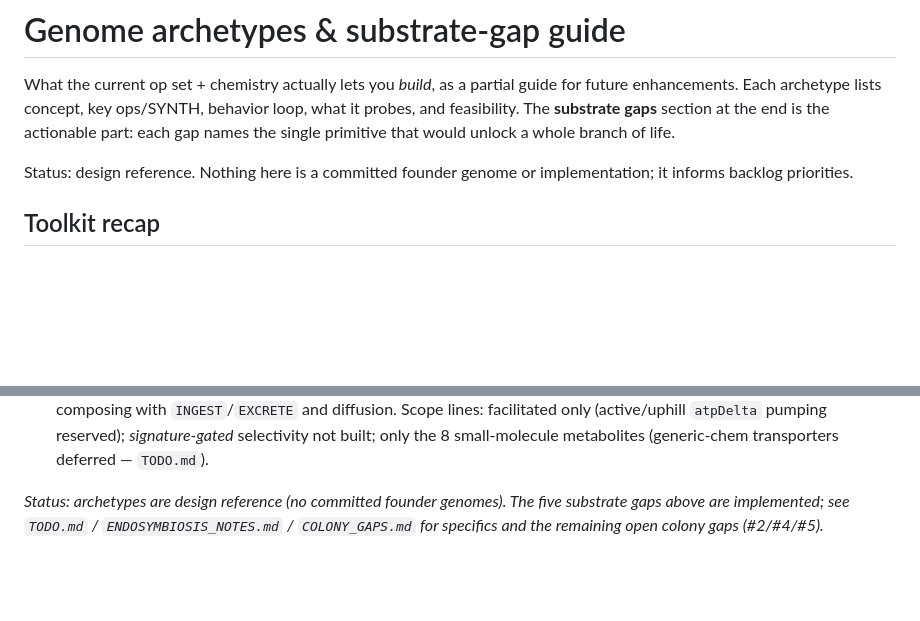
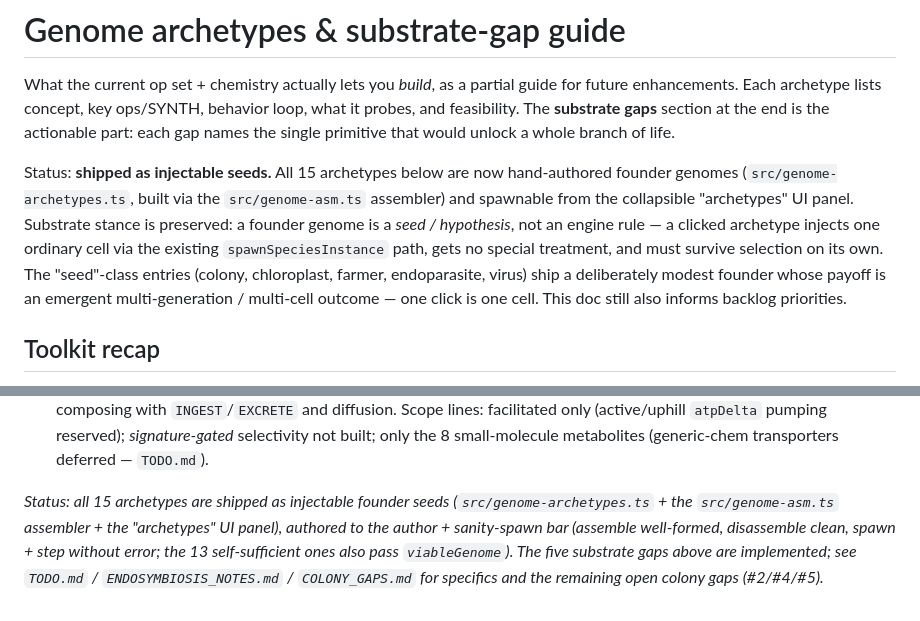
Before and after one commit to trussell314/evosim4, a Markdown page: GENOME_ARCHETYPES.md, 2 parts joined by grey strips. GitHub-like rendering; blank space fills up the shorter version.

Commit message:
docs: mark archetypes shipped as injectable seeds; note spawn-xN deferral
GENOME_ARCHETYPES.md status lines updated (the 15 are now authored
founder seeds + UI panel, substrate stance preserved). TODO.md records
the multi-cell "spawn xN" affordance as a deliberate out-of-scope
follow-up for the social/seed archetypes.

https://claude.ai/code/session_01TpM6ey6ELS9ZUAQEa46KmY

```diff
--- a/GENOME_ARCHETYPES.md
+++ b/GENOME_ARCHETYPES.md
@@ -6,8 +6,18 @@ key ops/SYNTH, behavior loop, what it probes, and feasibility. The
 **substrate gaps** section at the end is the actionable part: each gap
 names the single primitive that would unlock a whole branch of life.
 
-Status: design reference. Nothing here is a committed founder genome
-or implementation; it informs backlog priorities.
+Status: **shipped as injectable seeds.** All 15 archetypes below are
+now hand-authored founder genomes (`src/genome-archetypes.ts`, built
+via the `src/genome-asm.ts` assembler) and spawnable from the
+collapsible "archetypes" UI panel. Substrate stance is preserved: a
+founder genome is a *seed / hypothesis*, not an engine rule — a
+clicked archetype injects one ordinary cell via the existing
+`spawnSpeciesInstance` path, gets no special treatment, and must
+survive selection on its own. The "seed"-class entries (colony,
+chloroplast, farmer, endoparasite, virus) ship a deliberately modest
+founder whose payoff is an emergent multi-generation / multi-cell
+outcome — one click is one cell. This doc still also informs backlog
+priorities.
 
 ## Toolkit recap
 
@@ -183,7 +193,11 @@ means" note matters. Kept here as the rationale + the exact means.
   selectivity not built; only the 8 small-molecule metabolites
   (generic-chem transporters deferred — `TODO.md`).
 
-_Status: archetypes are design reference (no committed founder
-genomes). The five substrate gaps above are implemented; see `TODO.md`
-/ `ENDOSYMBIOSIS_NOTES.md` / `COLONY_GAPS.md` for specifics and the
+_Status: all 15 archetypes are shipped as injectable founder seeds
+(`src/genome-archetypes.ts` + the `src/genome-asm.ts` assembler +
+the "archetypes" UI panel), authored to the author + sanity-spawn
+bar (assemble well-formed, disassemble clean, spawn + step without
+error; the 13 self-sufficient ones also pass `viableGenome`). The
+five substrate gaps above are implemented; see `TODO.md` /
+`ENDOSYMBIOSIS_NOTES.md` / `COLONY_GAPS.md` for specifics and the
 remaining open colony gaps (#2/#4/#5)._
```
Also changed, not shown: TODO.md (+9 -0 lines).
